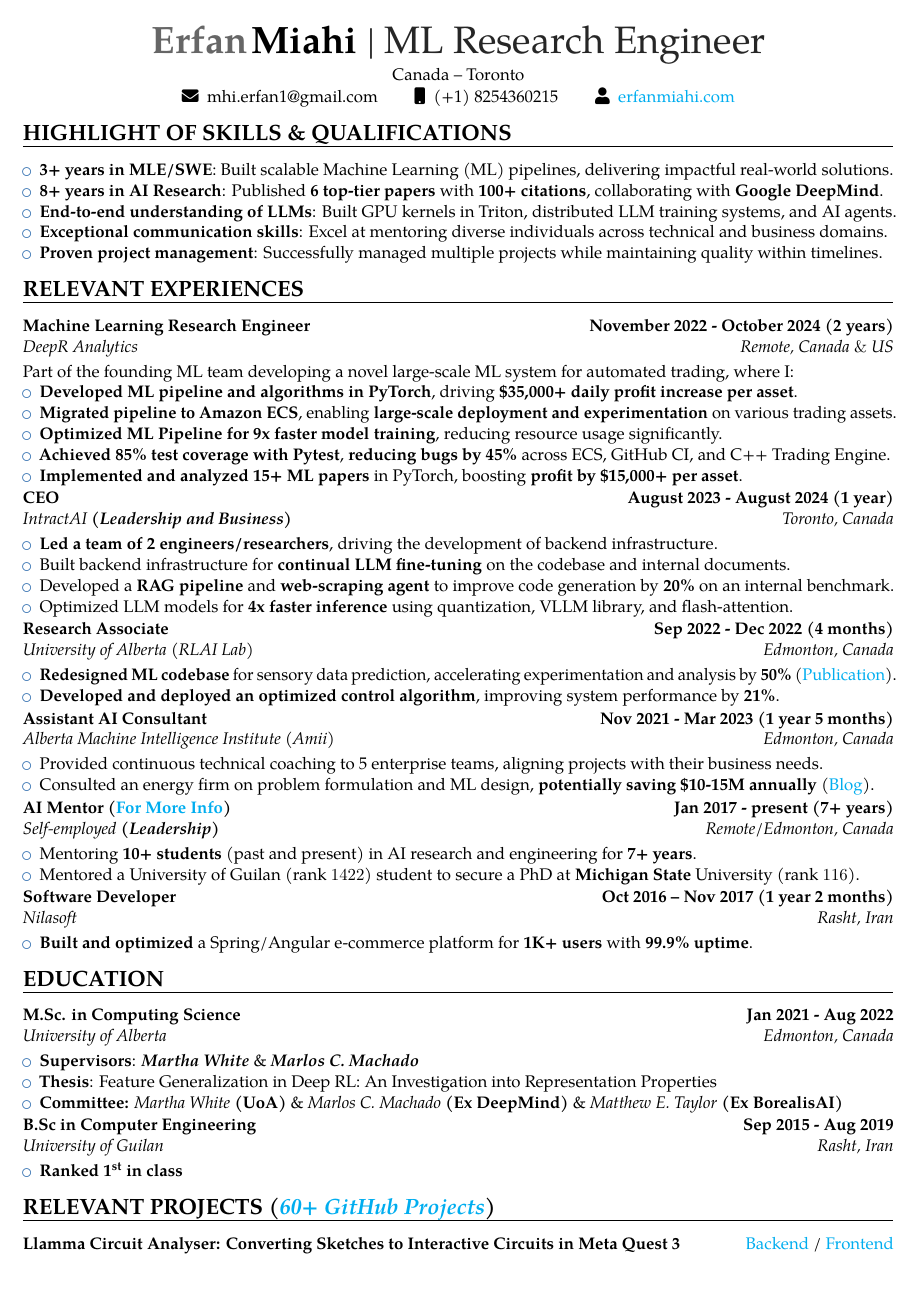
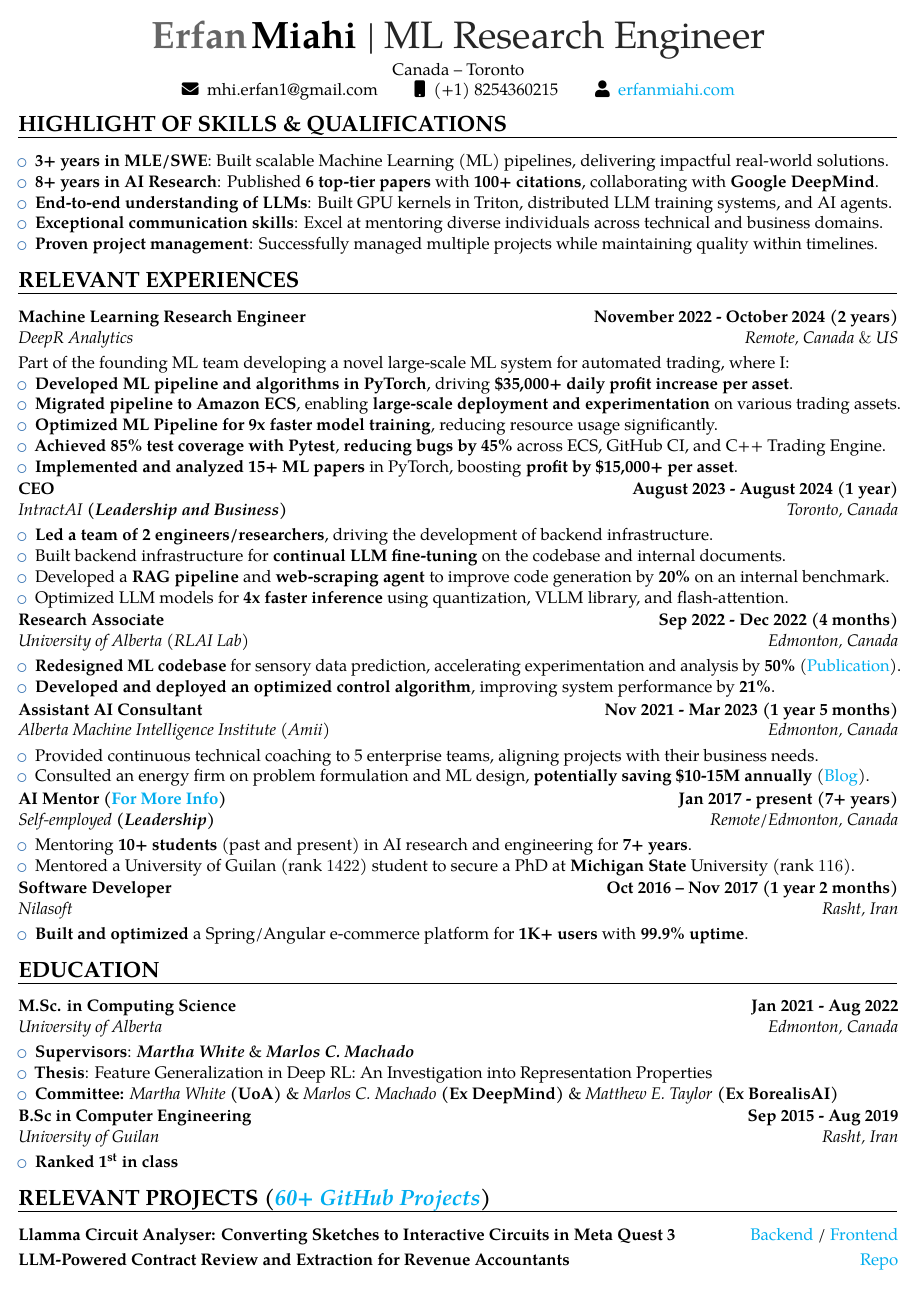
Before and after one commit to erfanMhi/2-page-CV, a LaTeX CV (main.tex): page 1 of 2. Compiled offline with pdfLaTeX.

Commit message:
chore: increase LaTeX geometry scale parameter

```diff
--- a/main.tex
+++ b/main.tex
@@ -8,7 +8,7 @@
 \usepackage{fontawesome5}
 \usepackage{tabularx}
 \usepackage{ragged2e}
-\usepackage[scale=0.95]{geometry}
+\usepackage[scale=0.96]{geometry}
 \usepackage{multicol}
 \usepackage{import}
 
```
